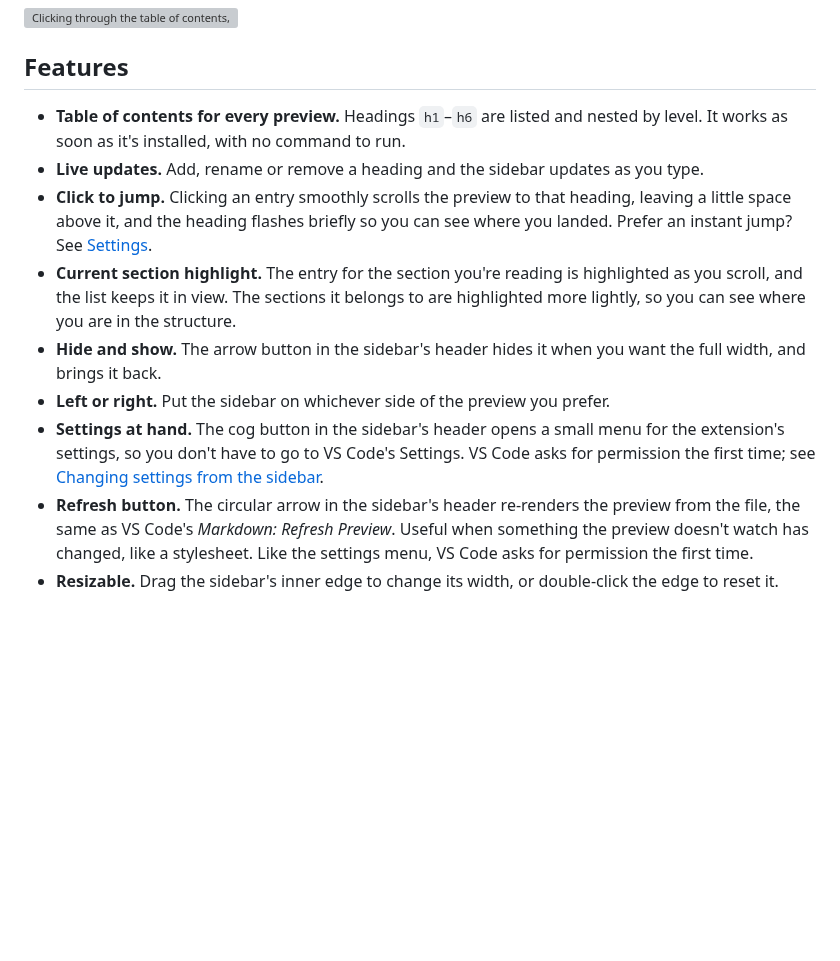
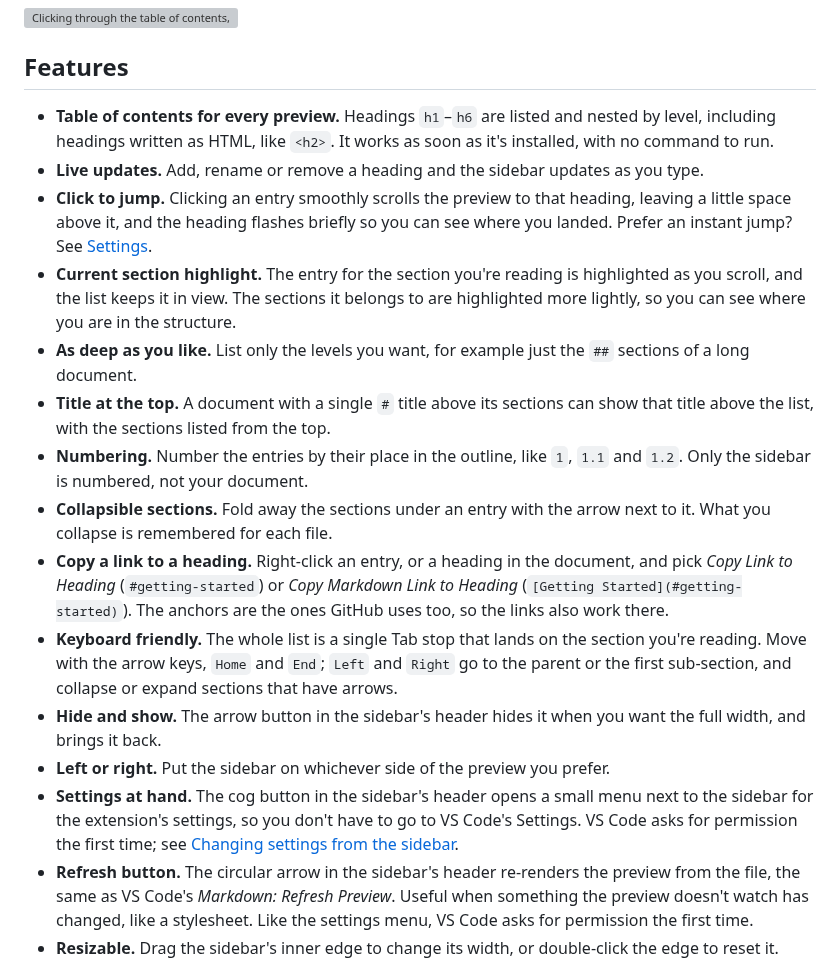
Before and after one commit to mackans95/markdown-toc-sidebar, a Markdown page: README.md, the part around one of its changes. GitHub-like rendering; blank space fills up the shorter version; grey boxes are pictures that could not be loaded.

```diff
--- a/README.md
+++ b/README.md
@@ -6,13 +6,19 @@ Adds a table of contents sidebar to VS Code's built-in Markdown preview, built f
 
 ## Features
 
-- **Table of contents for every preview.** Headings `h1`–`h6` are listed and nested by level. It works as soon as it's installed, with no command to run.
+- **Table of contents for every preview.** Headings `h1`–`h6` are listed and nested by level, including headings written as HTML, like `<h2>`. It works as soon as it's installed, with no command to run.
 - **Live updates.** Add, rename or remove a heading and the sidebar updates as you type.
 - **Click to jump.** Clicking an entry smoothly scrolls the preview to that heading, leaving a little space above it, and the heading flashes briefly so you can see where you landed. Prefer an instant jump? See [Settings](#settings).
 - **Current section highlight.** The entry for the section you're reading is highlighted as you scroll, and the list keeps it in view. The sections it belongs to are highlighted more lightly, so you can see where you are in the structure.
+- **As deep as you like.** List only the levels you want, for example just the `##` sections of a long document.
+- **Title at the top.** A document with a single `#` title above its sections can show that title above the list, with the sections listed from the top.
+- **Numbering.** Number the entries by their place in the outline, like `1`, `1.1` and `1.2`. Only the sidebar is numbered, not your document.
+- **Collapsible sections.** Fold away the sections under an entry with the arrow next to it. What you collapse is remembered for each file.
+- **Copy a link to a heading.** Right-click an entry, or a heading in the document, and pick *Copy Link to Heading* (`#getting-started`) or *Copy Markdown Link to Heading* (`[Getting Started](#getting-started)`). The anchors are the ones GitHub uses too, so the links also work there.
+- **Keyboard friendly.** The whole list is a single Tab stop that lands on the section you're reading. Move with the arrow keys, `Home` and `End`; `Left` and `Right` go to the parent or the first sub-section, and collapse or expand sections that have arrows.
 - **Hide and show.** The arrow button in the sidebar's header hides it when you want the full width, and brings it back.
 - **Left or right.** Put the sidebar on whichever side of the preview you prefer.
-- **Settings at hand.** The cog button in the sidebar's header opens a small menu for the extension's settings, so you don't have to go to VS Code's Settings. VS Code asks for permission the first time; see [Changing settings from the sidebar](#changing-settings-from-the-sidebar).
+- **Settings at hand.** The cog button in the sidebar's header opens a small menu next to the sidebar for the extension's settings, so you don't have to go to VS Code's Settings. VS Code asks for permission the first time; see [Changing settings from the sidebar](#changing-settings-from-the-sidebar).
 - **Refresh button.** The circular arrow in the sidebar's header re-renders the preview from the file, the same as VS Code's *Markdown: Refresh Preview*. Useful when something the preview doesn't watch has changed, like a stylesheet. Like the settings menu, VS Code asks for permission the first time.
 - **Resizable.** Drag the sidebar's inner edge to change its width, or double-click the edge to reset it. With the edge focused, the arrow keys work too.
 - **Remembered.** The width and the hidden/shown choice carry over to other previews, including after restarting VS Code. VS Code keeps side-by-side previews and the Markdown Preview editor separate, so each of those remembers its own.
```
Also changed, not shown: other parts of README.md (+15 -8 lines), CHANGELOG.md (+12 -1 lines), images/settings-menu.png, 1 other file.
